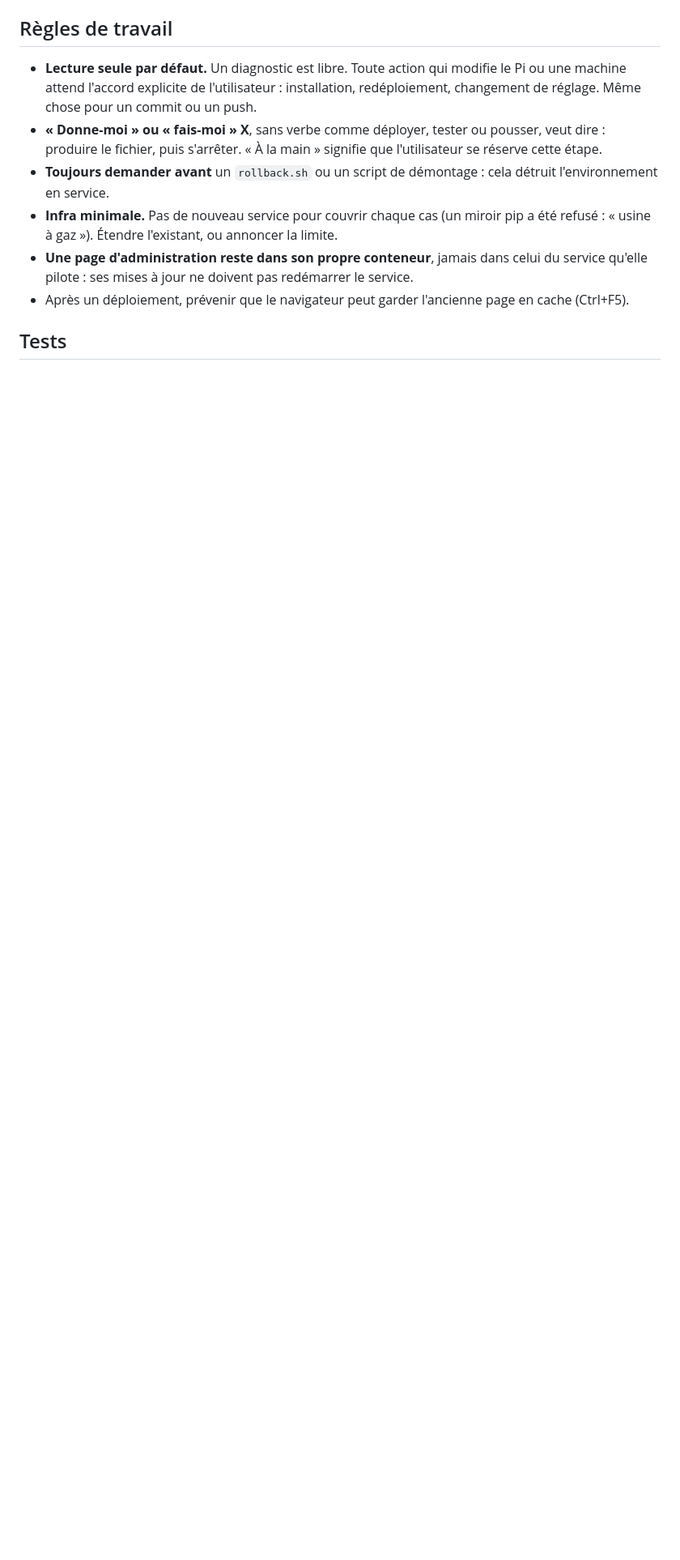
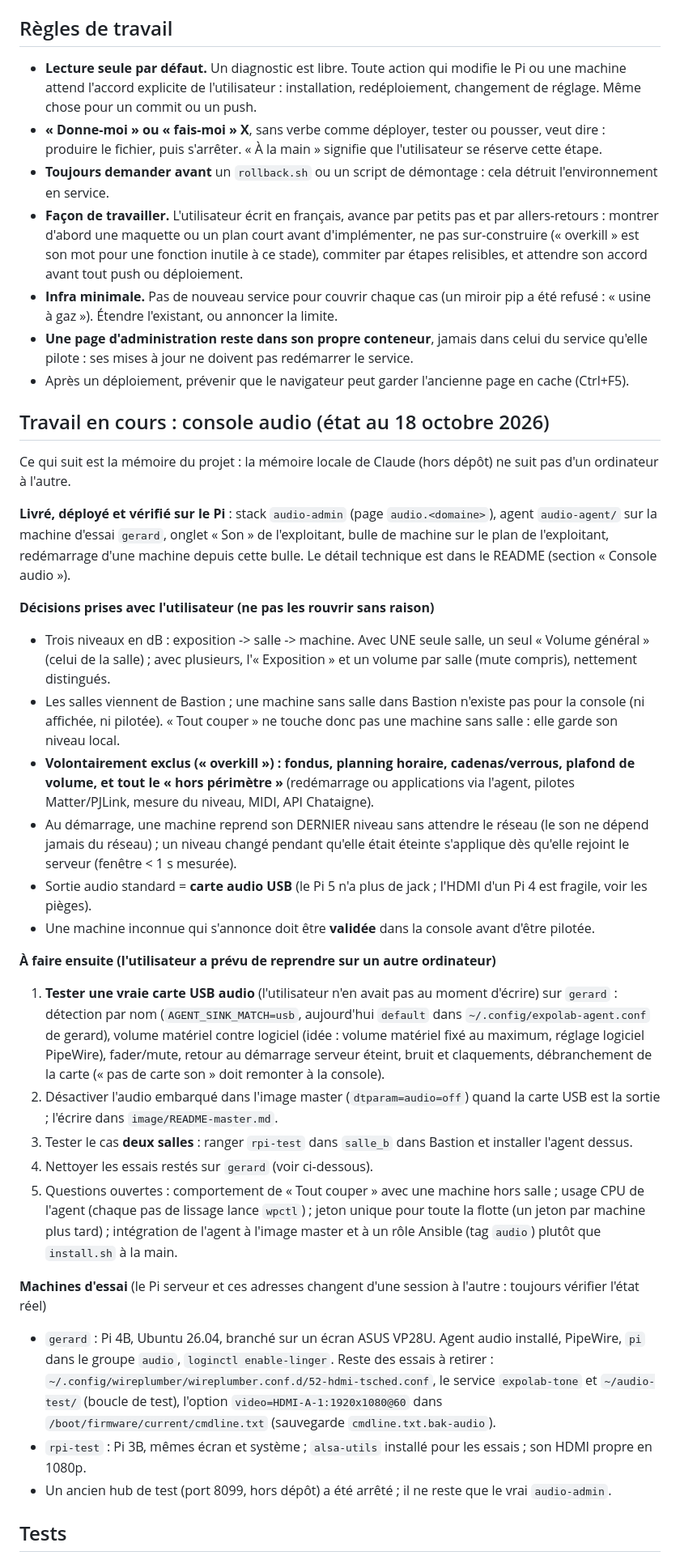
Before and after one commit to nopalpite/expolab, a Markdown page: CLAUDE.md, the part around one of its changes. Shown at 81% size. GitHub-like rendering; blank space fills up the shorter version.

Commit message:
CLAUDE.md : memoire du travail sur la console audio, pour la reprise sur un autre ordinateur
Etat livre et deploye, decisions prises (trois niveaux, salles de Bastion, exclusions assumees : fondus, planning,
cadenas, plafond), suite prevue (carte USB audio, deux salles, nettoyage de gerard, questions ouvertes), machines
d'essai, pieges audio sur Pi / PipeWire (groupe audio, linger, sorties par nom, HDMI du Pi 4 en 4K), facon de
travailler de l'utilisateur et outillage sous Windows. Aucun secret.

Co-Authored-By: Claude Sonnet 5.5 <noreply@anthropic.com>

```diff
--- a/CLAUDE.md
+++ b/CLAUDE.md
@@ -51,6 +51,9 @@ de secret ici (ni mot de passe, ni jeton, ni clé privée).
   que l'utilisateur se réserve cette étape.
 - **Toujours demander avant** un `rollback.sh` ou un script de démontage : cela
   détruit l'environnement en service.
+- **Façon de travailler.** L'utilisateur écrit en français, avance par petits pas et par allers-retours : montrer
+  d'abord une maquette ou un plan court avant d'implémenter, ne pas sur-construire (« overkill » est son mot pour une
+  fonction inutile à ce stade), commiter par étapes relisibles, et attendre son accord avant tout push ou déploiement.
 - **Infra minimale.** Pas de nouveau service pour couvrir chaque cas (un miroir
   pip a été refusé : « usine à gaz »). Étendre l'existant, ou annoncer la limite.
 - **Une page d'administration reste dans son propre conteneur**, jamais dans
@@ -59,6 +62,47 @@ de secret ici (ni mot de passe, ni jeton, ni clé privée).
 - Après un déploiement, prévenir que le navigateur peut garder l'ancienne page en
   cache (Ctrl+F5).
 
+## Travail en cours : console audio (état au 18 octobre 2026)
+
+Ce qui suit est la mémoire du projet : la mémoire locale de Claude (hors dépôt) ne suit pas d'un ordinateur à l'autre.
+
+**Livré, déployé et vérifié sur le Pi** : stack `audio-admin` (page `audio.<domaine>`), agent `audio-agent/` sur la
+machine d'essai `gerard`, onglet « Son » de l'exploitant, bulle de machine sur le plan de l'exploitant, redémarrage
+d'une machine depuis cette bulle. Le détail technique est dans le README (section « Console audio »).
+
+**Décisions prises avec l'utilisateur (ne pas les rouvrir sans raison)**
+- Trois niveaux en dB : exposition -> salle -> machine. Avec UNE seule salle, un seul « Volume général » (celui de la
+  salle) ; avec plusieurs, l'« Exposition » et un volume par salle (mute compris), nettement distingués.
+- Les salles viennent de Bastion ; une machine sans salle dans Bastion n'existe pas pour la console (ni affichée, ni
+  pilotée). « Tout couper » ne touche donc pas une machine sans salle : elle garde son niveau local.
+- **Volontairement exclus (« overkill ») : fondus, planning horaire, cadenas/verrous, plafond de volume, et tout le
+  « hors périmètre »** (redémarrage ou applications via l'agent, pilotes Matter/PJLink, mesure du niveau, MIDI, API Chataigne).
+- Au démarrage, une machine reprend son DERNIER niveau sans attendre le réseau (le son ne dépend jamais du réseau) ; un
+  niveau changé pendant qu'elle était éteinte s'applique dès qu'elle rejoint le serveur (fenêtre < 1 s mesurée).
+- Sortie audio standard = **carte audio USB** (le Pi 5 n'a plus de jack ; l'HDMI d'un Pi 4 est fragile, voir les pièges).
+- Une machine inconnue qui s'annonce doit être **validée** dans la console avant d'être pilotée.
+
+**À faire ensuite (l'utilisateur a prévu de reprendre sur un autre ordinateur)**
+1. **Tester une vraie carte USB audio** (l'utilisateur n'en avait pas au moment d'écrire) sur `gerard` : détection par nom
+   (`AGENT_SINK_MATCH=usb`, aujourd'hui `default` dans `~/.config/expolab-agent.conf` de gerard), volume matériel contre
+   logiciel (idée : volume matériel fixé au maximum, réglage logiciel PipeWire), fader/mute, retour au démarrage serveur
+   éteint, bruit et claquements, débranchement de la carte (« pas de carte son » doit remonter à la console).
+2. Désactiver l'audio embarqué dans l'image master (`dtparam=audio=off`) quand la carte USB est la sortie ; l'écrire
+   dans `image/README-master.md`.
+3. Tester le cas **deux salles** : ranger `rpi-test` dans `salle_b` dans Bastion et installer l'agent dessus.
+4. Nettoyer les essais restés sur `gerard` (voir ci-dessous).
+5. Questions ouvertes : comportement de « Tout couper » avec une machine hors salle ; usage CPU de l'agent (chaque pas de
+   lissage lance `wpctl`) ; jeton unique pour toute la flotte (un jeton par machine plus tard) ; intégration de l'agent à
+   l'image master et à un rôle Ansible (tag `audio`) plutôt que `install.sh` à la main.
+
+**Machines d'essai** (le Pi serveur et ces adresses changent d'une session à l'autre : toujours vérifier l'état réel)
+- `gerard` : Pi 4B, Ubuntu 26.04, branché sur un écran ASUS VP28U. Agent audio installé, PipeWire, `pi` dans le groupe
+  `audio`, `loginctl enable-linger`. Reste des essais à retirer : `~/.config/wireplumber/wireplumber.conf.d/52-hdmi-tsched.conf`,
+  le service `expolab-tone` et `~/audio-test/` (boucle de test), l'option `video=HDMI-A-1:1920x1080@60` dans
+  `/boot/firmware/current/cmdline.txt` (sauvegarde `cmdline.txt.bak-audio`).
+- `rpi-test` : Pi 3B, mêmes écran et système ; `alsa-utils` installé pour les essais ; son HDMI propre en 1080p.
+- Un ancien hub de test (port 8099, hors dépôt) a été arrêté ; il ne reste que le vrai `audio-admin`.
+
 ## Tests
 
 - CI (`.github/workflows/ci.yml`) : `ruff check --select E9,F .`, `bash -n`,
```
Also changed, not shown: other parts of CLAUDE.md (+11 -0 lines).
